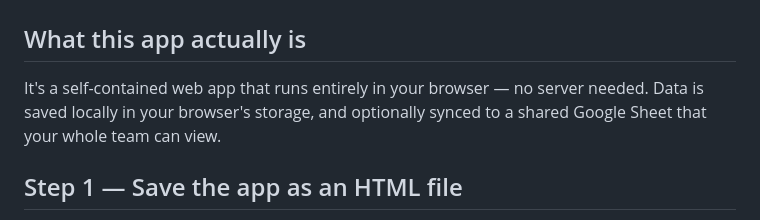
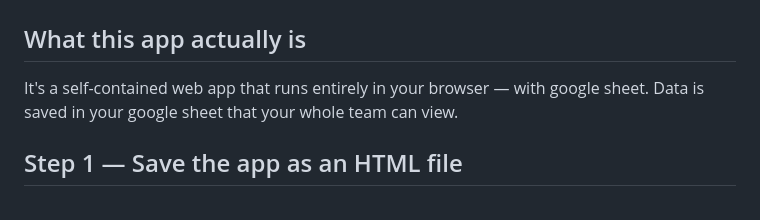
Before and after one commit to nurykim/ChemTrack, a Markdown page: README.md, the part around the change. Rendered like a GitHub page.

```diff
--- a/README.md
+++ b/README.md
@@ -3,7 +3,7 @@
 
 ## What this app actually is
 
-It's a self-contained web app that runs entirely in your browser — no server needed. Data is saved locally in your browser's storage, and optionally synced to a shared Google Sheet that your whole team can view.
+It's a self-contained web app that runs entirely in your browser — with google sheet. Data is saved in your google sheet that your whole team can view.
 
 
 ## Step 1 — Save the app as an HTML file
```
